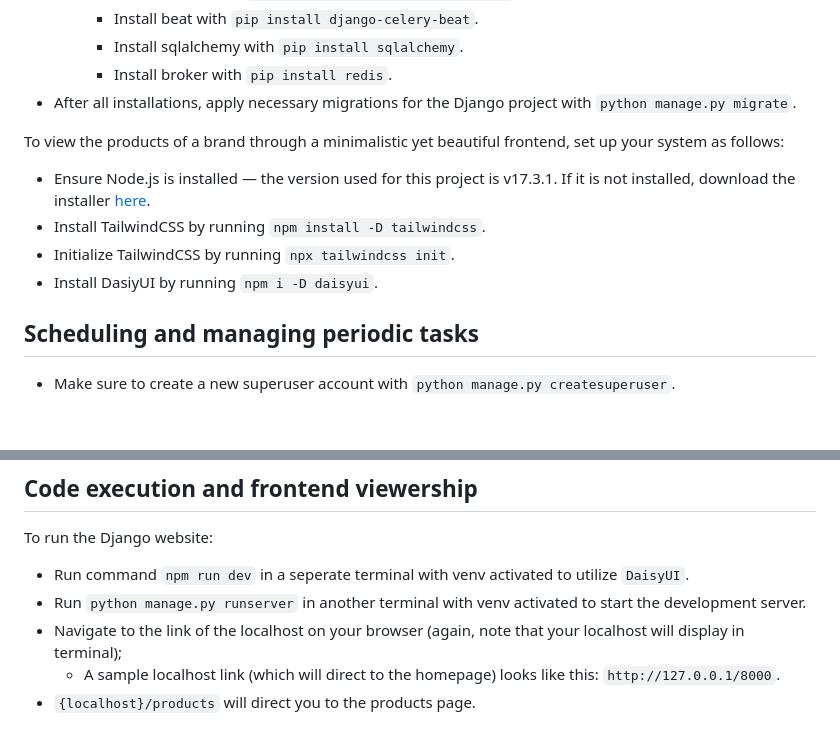
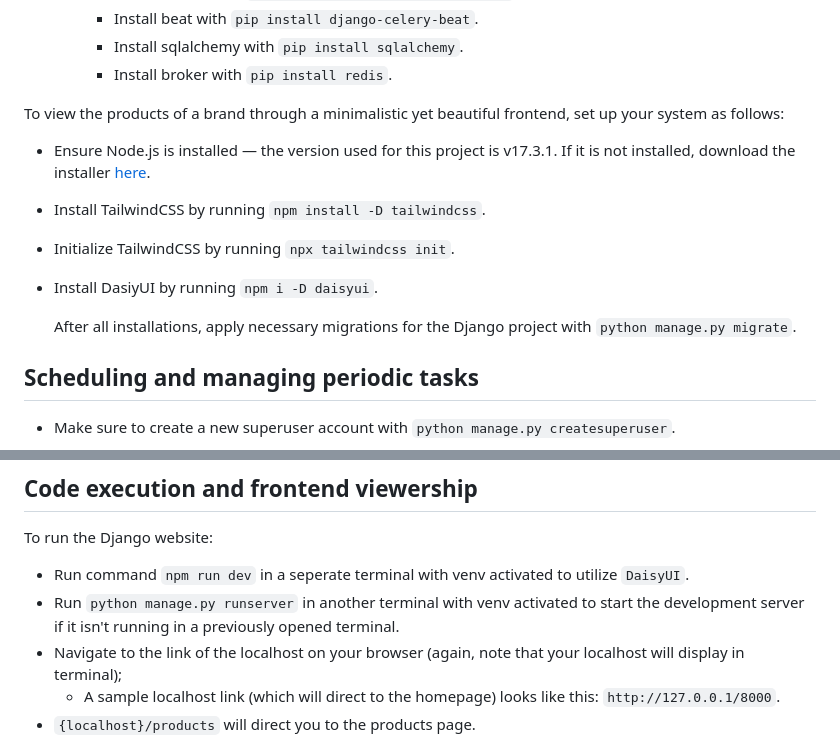
Before and after one commit to Timi-G/amazon-Brands-Scraper, a Markdown page: README.md, 2 parts joined by grey strips. GitHub-like rendering; blank space fills up the shorter version.

Commit message:
Updated instructions for setting up project

```diff
--- a/README.md
+++ b/README.md
@@ -17,13 +17,14 @@ Ensure virtual environment (venv) is activated and install dependencies by the f
     - Install beat with `pip install django-celery-beat`.
     - Install sqlalchemy with `pip install sqlalchemy`.
     - Install broker with `pip install redis`.
-- After all installations, apply necessary migrations for the Django project with `python manage.py migrate`.
 
 To view the products of a brand through a minimalistic yet beautiful frontend, set up your system as follows:
 + Ensure Node.js is installed — the version used for this project is v17.3.1. If it is not installed, download the installer [here](https://nodejs.org/en/download).
 + Install TailwindCSS by running `npm install -D tailwindcss`.
 + Initialize TailwindCSS by running `npx tailwindcss init`.
 + Install DasiyUI by running `npm i -D daisyui`.
+
+    After all installations, apply necessary migrations for the Django project with `python manage.py migrate`.
 
 ## Scheduling and managing periodic tasks
 - Make sure to create a new superuser account with `python manage.py createsuperuser`.
@@ -78,7 +79,7 @@ To view the products of a brand through a minimalistic yet beautiful frontend, s
 ## Code execution and frontend viewership
 To run the Django website:
 - Run command `npm run dev` in a seperate terminal with venv activated to utilize `DaisyUI`.
-- Run `python manage.py runserver` in another terminal with venv activated to start the development server.
+- Run `python manage.py runserver` in another terminal with venv activated to start the development server if it isn't running in a previously opened terminal.
 - Navigate to the link of the localhost on your browser (again, note that your localhost will display in terminal);
   - A sample localhost link (which will direct to the homepage) looks like this: `http://127.0.0.1/8000`.
 - `{localhost}/products` will direct you to the products page.
```
